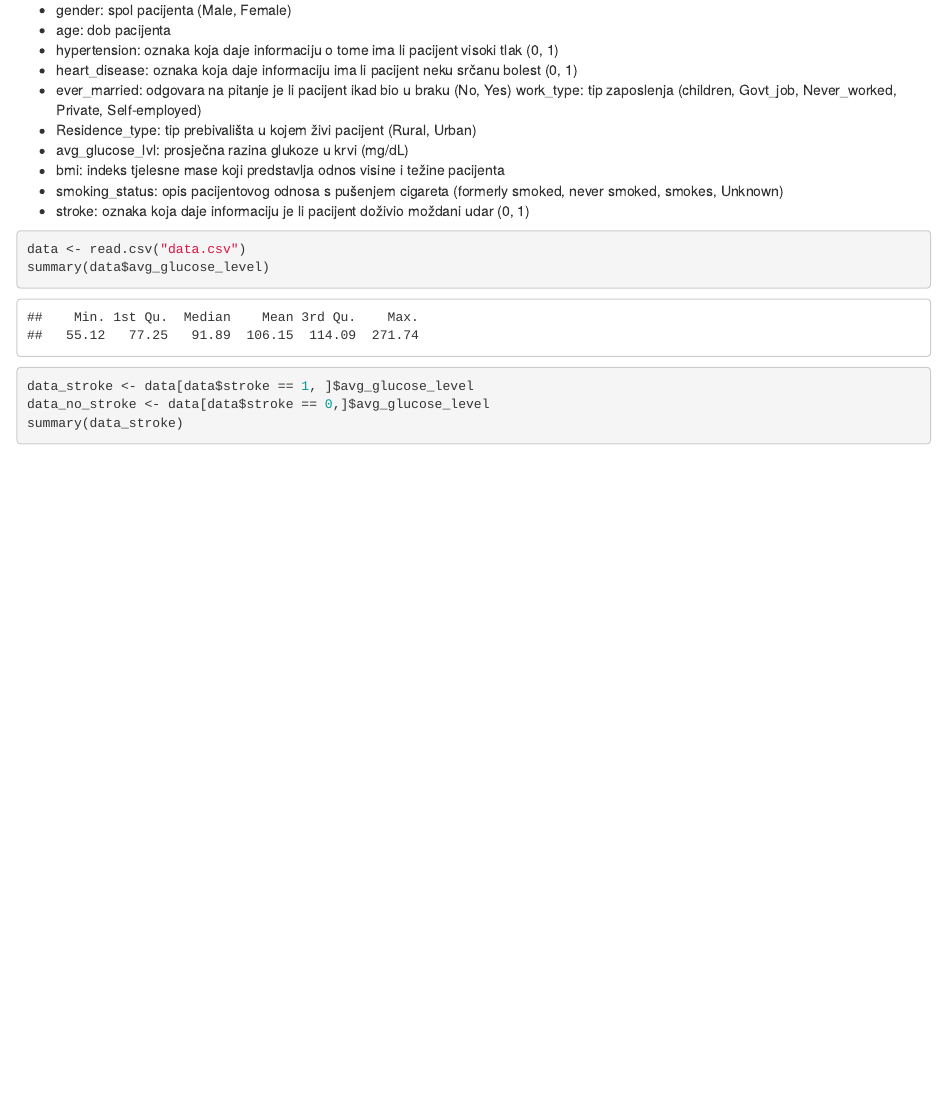
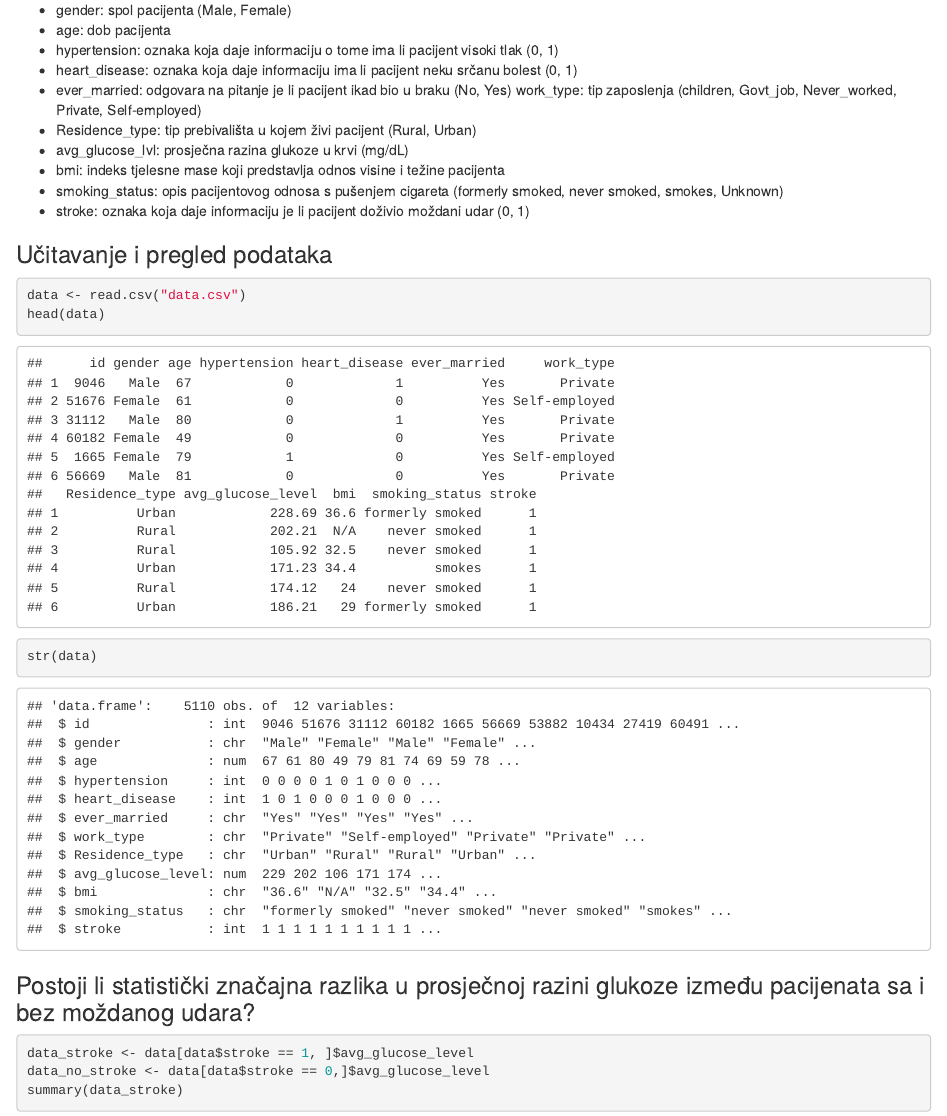
Before and after one commit to LovreJurjevic/statisticko-analizirani, an R Markdown document (projekt.Rmd): the page in a window 1100 px wide, from 420 px down. Rendered offline with R 4.5, knitr and Pandoc, with nearby package versions.

````diff
--- a/projekt.Rmd
+++ b/projekt.Rmd
@@ -30,10 +30,20 @@
 -   smoking_status: opis pacijentovog odnosa s pušenjem cigareta (formerly smoked, never smoked, smokes, Unknown)
 -   stroke: oznaka koja daje informaciju je li pacijent doživio moždani udar (0, 1)
 
+### Učitavanje i pregled podataka
+
 ```{r}
 data <- read.csv("data.csv")
-summary(data$avg_glucose_level)
+head(data)
 ```
+```{r}
+str(data)
+```
+
+
+
+
+### Postoji li statistički značajna razlika u prosječnoj razini glukoze između pacijenata sa i bez moždanog udara?
 
 ```{r}
 data_stroke <- data[data$stroke == 1, ]$avg_glucose_level
````
Also changed, not shown: README.md, projekt.html (added).
